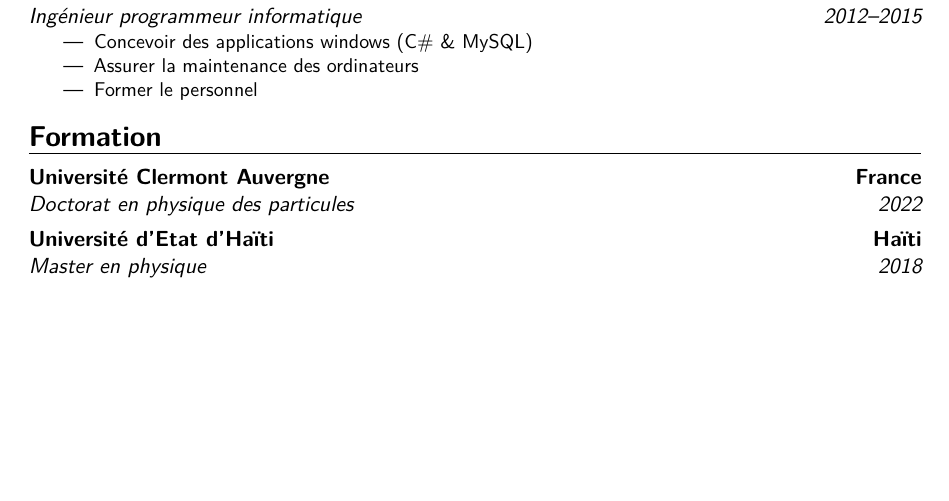
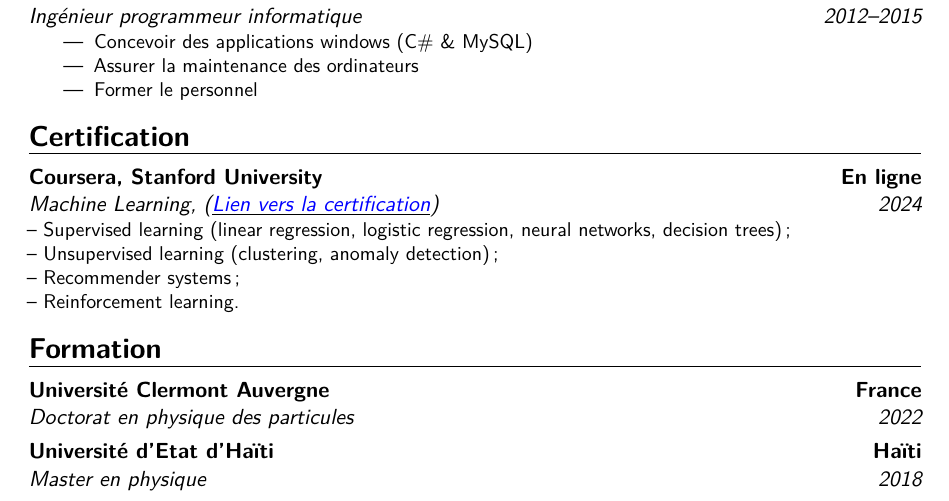
Before and after one commit to kvernet/cv-quebec, a LaTeX CV (CV.tex, which reads macro.tex): part of page 2 of 2, cut so that both start at the same text, the shorter picture padded with empty space. Compiled offline with pdfLaTeX.

Commit message:
Add Machine Learning certification

```diff
--- a/CV.tex
+++ b/CV.tex
@@ -83,6 +83,12 @@
     \item Former le personnel
   \end{itemize}}
 
+% Certification section
+\section{Certification}
+\cventry{2024}{Machine Learning}{\coursera}{En ligne}{(\href{https://coursera.org/share/47e6122bb5a1ad45a6fd45fe803dfaf7}{\underline{\color{blue}{Lien vers la certification}}})}{-- Supervised learning (linear regression, logistic
+regression, neural networks, decision trees) ;\\-- Unsupervised learning
+(clustering, anomaly detection) ;\\-- Recommender systems ;\\-- Reinforcement learning.}
+
 % Education section
 \section{Formation}
 \cventry{2022}{Doctorat en physique des particules}{\uca}{France}{}{}
--- a/macro.tex
+++ b/macro.tex
@@ -8,3 +8,4 @@
 \newcommand{\usjldd}{Usine de Darbone}
 \newcommand{\lpc}{Laboratoire de Physique de Clermont}
 \newcommand{\ipnlcern}{IPNL(IP2I) \& CERN}
+\newcommand{\coursera}{Coursera, Stanford University}
```
Also changed, not shown: CV.pdf.
